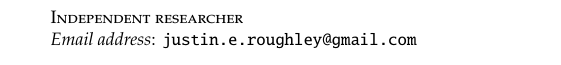
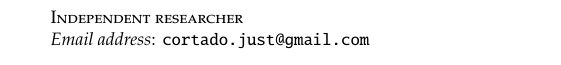
Before and after one commit to Cortado-J/SPECTRE_KNOT_PROOF, a LaTeX paper (paper/tex/spectre_knot.tex): part of page 22 of 22, cut so that both start at the same text. Compiled offline with pdfLaTeX.

Commit message:
Published from SPECTRE_KNOT_PROOF_DEV 0500057: the paper's contact address is now cortado.just@gmail.com
Co-Authored-By: Claude Opus 5.5 <noreply@anthropic.com>
Claude-Session: https://claude.ai/code/session_01NhYjHe6YMrJK2ASCShpMeM

```diff
--- a/paper/tex/spectre_knot.tex
+++ b/paper/tex/spectre_knot.tex
@@ -58,7 +58,7 @@
 \title[The Spectre Knot]{The Spectre Knot:\\ one endless strand on an aperiodic monotile}
 \author{Justin Roughley}
 \address{Independent researcher}
-\email{justin.e.roughley@gmail.com}
+\email{cortado.just@gmail.com}
 \date{19 October 2026}
 \subjclass[2020]{Primary 52C20; Secondary 05B45, 52C23, 57K10}
 \keywords{aperiodic monotile, Spectre, substitution tiling, Celtic knot, knot tile, computer-assisted proof}
```
Also changed, not shown: CHANGELOG.md, paper/spectre_knot.pdf.
